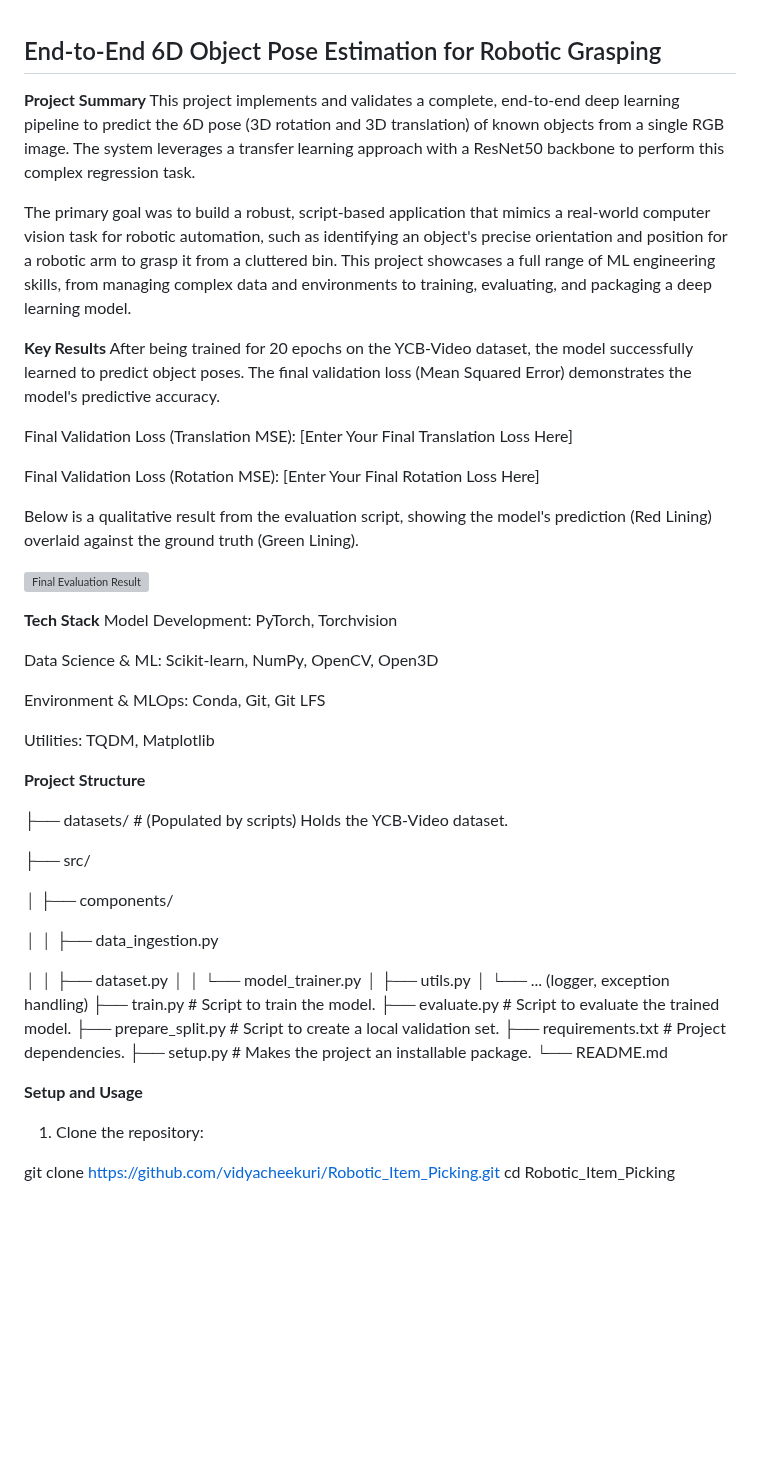
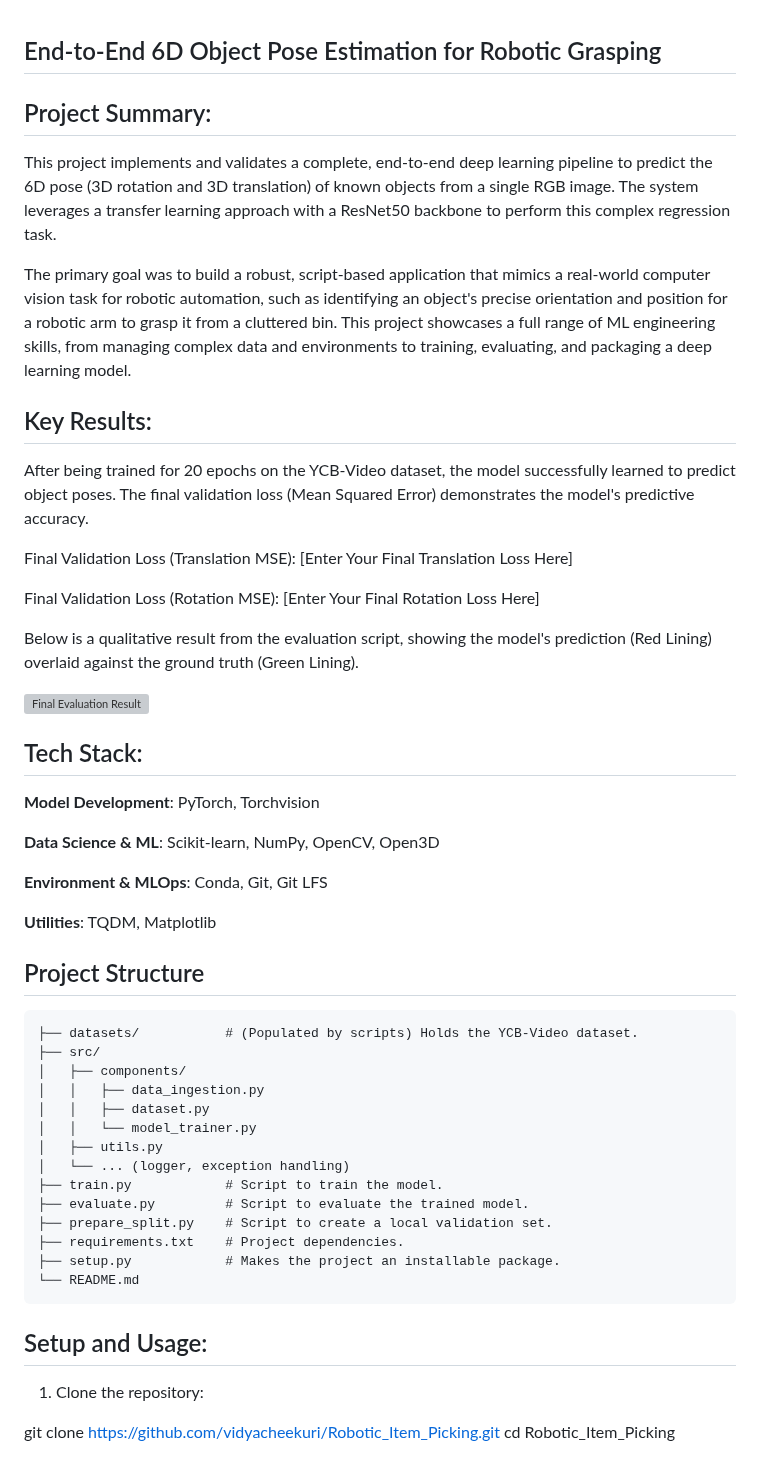
Before and after one commit to vidyacheekuri/Robotic_Item_Picking, a Markdown page: README.md, the part around one of its changes. Rendered like a GitHub page; blank space fills up the shorter version; grey boxes are pictures that could not be loaded.

Commit message:
Final Readme

````diff
--- a/README.md
+++ b/README.md
@@ -1,11 +1,13 @@
 ## End-to-End 6D Object Pose Estimation for Robotic Grasping
 
-**Project Summary**
+## Project Summary:
+
 This project implements and validates a complete, end-to-end deep learning pipeline to predict the 6D pose (3D rotation and 3D translation) of known objects from a single RGB image. The system leverages a transfer learning approach with a ResNet50 backbone to perform this complex regression task.
 
 The primary goal was to build a robust, script-based application that mimics a real-world computer vision task for robotic automation, such as identifying an object's precise orientation and position for a robotic arm to grasp it from a cluttered bin. This project showcases a full range of ML engineering skills, from managing complex data and environments to training, evaluating, and packaging a deep learning model.
 
-**Key Results**
+## Key Results:
+
 After being trained for 20 epochs on the YCB-Video dataset, the model successfully learned to predict object poses. The final validation loss (Mean Squared Error) demonstrates the model's predictive accuracy.
 
 Final Validation Loss (Translation MSE): [Enter Your Final Translation Loss Here]
@@ -16,25 +18,23 @@ Below is a qualitative result from the evaluation script, showing the model's pr
 
 ![Final Evaluation Result](Result.png)
 
-**Tech Stack**
-Model Development: PyTorch, Torchvision
+## Tech Stack:
 
-Data Science & ML: Scikit-learn, NumPy, OpenCV, Open3D
+**Model Development**: PyTorch, Torchvision
 
-Environment & MLOps: Conda, Git, Git LFS
+**Data Science & ML**: Scikit-learn, NumPy, OpenCV, Open3D
 
-Utilities: TQDM, Matplotlib
+**Environment & MLOps**: Conda, Git, Git LFS
 
-**Project Structure**
+**Utilities**: TQDM, Matplotlib
 
+## Project Structure
+
+```
 ├── datasets/           # (Populated by scripts) Holds the YCB-Video dataset.
-
 ├── src/
-
 │   ├── components/
-
 │   │   ├── data_ingestion.py
-
 │   │   ├── dataset.py
 │   │   └── model_trainer.py
 │   ├── utils.py
@@ -45,8 +45,10 @@ Utilities: TQDM, Matplotlib
 ├── requirements.txt    # Project dependencies.
 ├── setup.py            # Makes the project an installable package.
 └── README.md
+```
 
-**Setup and Usage**
+## Setup and Usage:
+
 1. Clone the repository:
 
 git clone https://github.com/vidyacheekuri/Robotic_Item_Picking.git
````
Also changed, not shown: other parts of README.md (+2 -1 lines).
